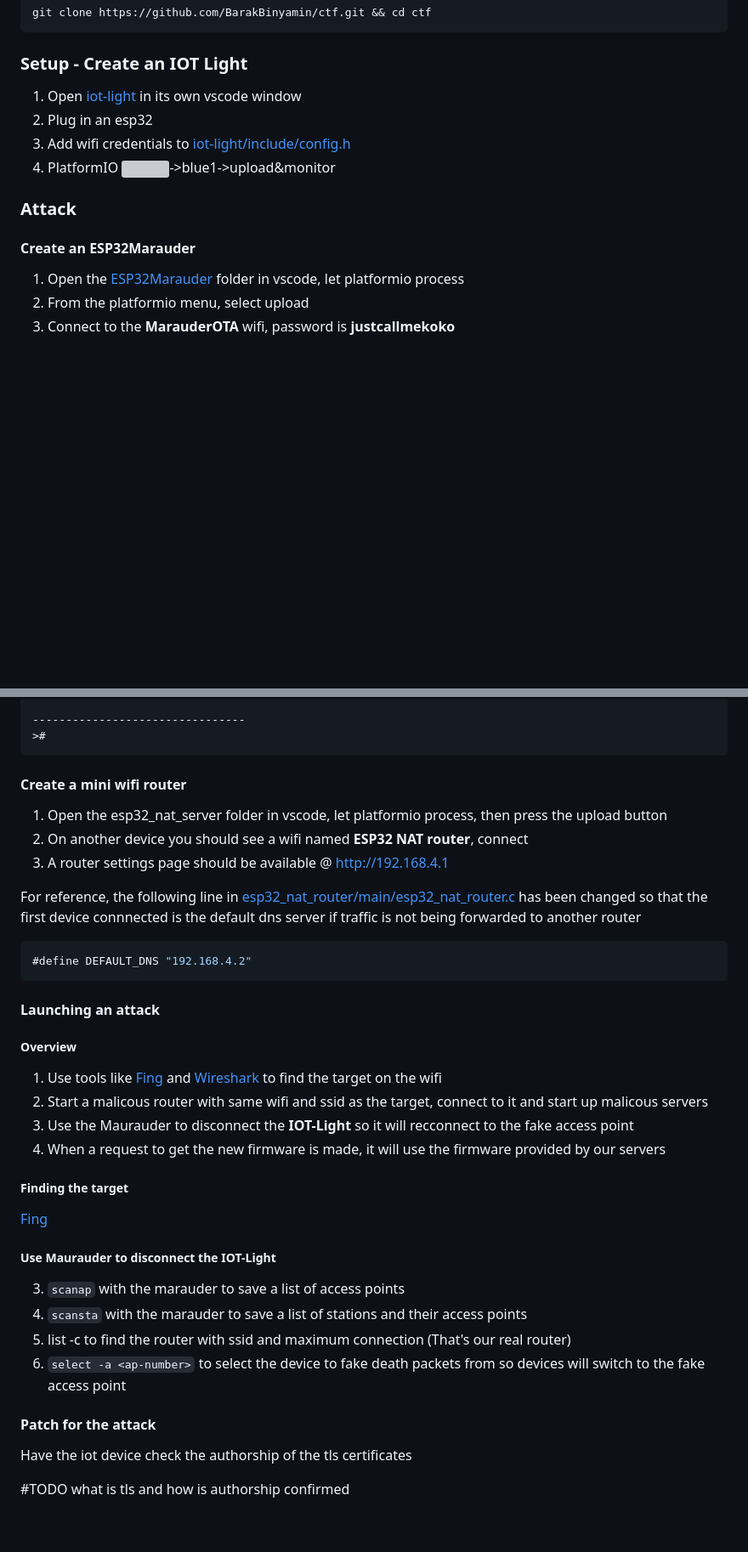
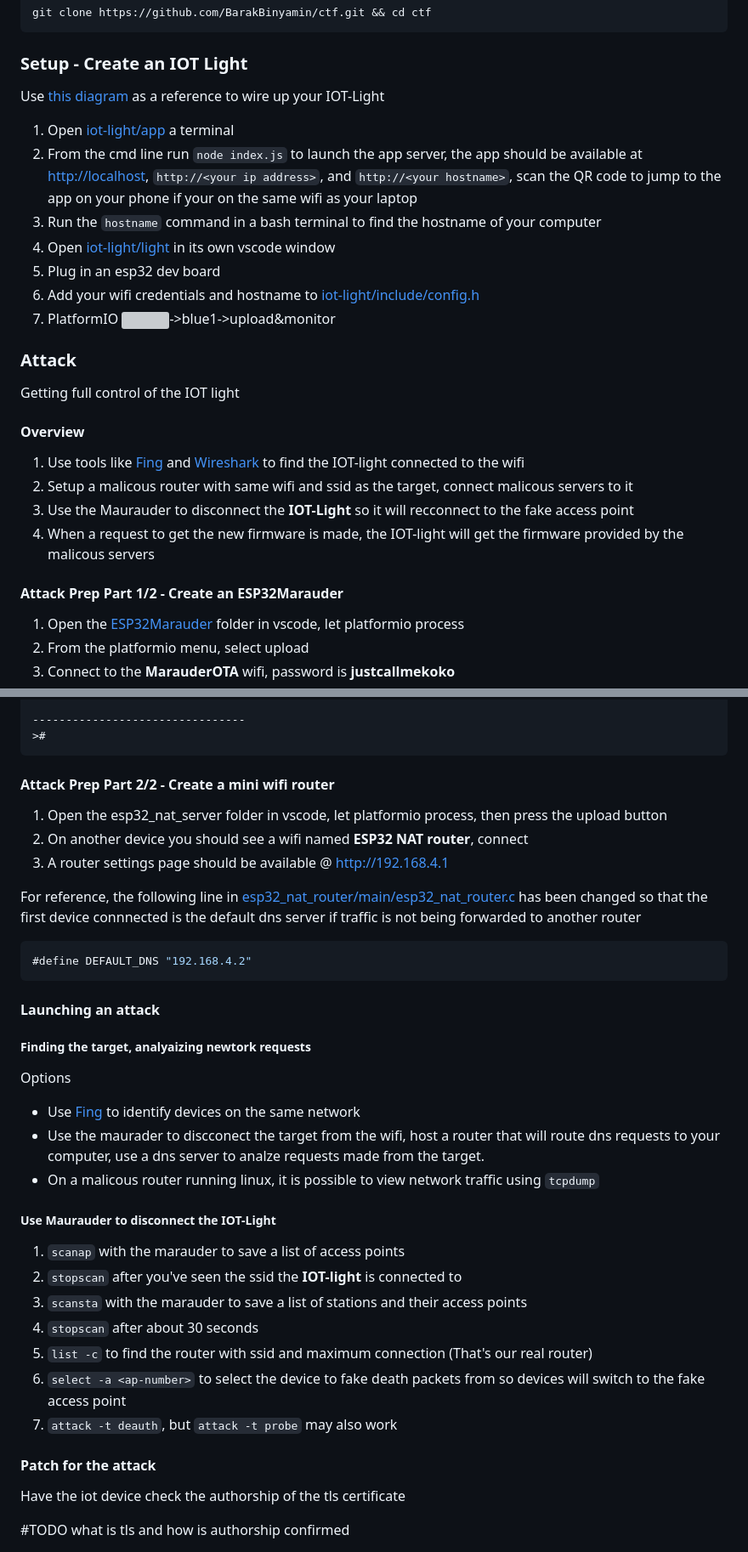
Before and after one commit to BarakBinyamin/ctf, a Markdown page: README.md, 2 parts joined by grey strips. Shown at 85% size. Drawn GitHub-style; blank space fills up the shorter version; grey boxes are pictures that could not be loaded.

Commit message:
Blue team v1

````diff
--- a/README.md
+++ b/README.md
@@ -53,13 +47,24 @@ git clone https://github.com/BarakBinyamin/ctf.git && cd ctf
 ```
 
 ### Setup - Create an IOT Light
-1. Open [iot-light](iot-light) in its own vscode window
-2. Plug in an esp32
-3. Add wifi credentials to [iot-light/include/config.h](iot-light/include/config.h)
-3. PlatformIO <img src="https://github.com/BarakBinyamin/RIT-CE-toolbox/assets/60147768/15385a35-3bf9-4561-a204-b651d776f4a1" width="15" height="15">->blue1->upload&monitor
+Use [this diagram]() as a reference to wire up your IOT-Light
+1. Open [iot-light/app](iot-light/app) a terminal
+2. From the cmd line run `node index.js` to launch the app server, the app should be available at [http://localhost](http://localhost), `http://<your ip address>`, and `http://<your hostname>`, scan the QR code to jump to the app on your phone if your on the same wifi as your laptop
+3. Run the `hostname` command in a bash terminal to find the hostname of your computer
+4. Open [iot-light/light](iot-light/light) in its own vscode window
+5. Plug in an esp32 dev board
+6. Add your wifi credentials and hostname to [iot-light/include/config.h](iot-light/include/config.h)
+7. PlatformIO <img src="https://github.com/BarakBinyamin/RIT-CE-toolbox/assets/60147768/15385a35-3bf9-4561-a204-b651d776f4a1" width="15" height="15">->blue1->upload&monitor
 
 ### Attack
-#### Create an ESP32Marauder
+Getting full control of the IOT light
+#### Overview
+1. Use tools like [Fing](https://apps.apple.com/au/app/fing-network-scanner/id430921107) and [Wireshark](https://www.wireshark.org/download.html) to find the IOT-light connected to the wifi
+2. Setup a malicous router with same wifi and ssid as the target, connect malicous servers to it
+3. Use the Maurauder to disconnect the **IOT-Light** so it will recconnect to the fake access point
+4. When a request to get the new firmware is made, the IOT-light will get the firmware provided by the malicous servers
+
+#### Attack Prep Part 1/2 - Create an ESP32Marauder
 1. Open the [ESP32Marauder](ESP32Marauder) folder in vscode, let platformio process
 2. From the platformio menu, select upload
 3. Connect to the **MarauderOTA** wifi, password is **justcallmekoko**
@@ -109,7 +114,7 @@ CLI Ready
 --------------------------------
 >#
 ```
-#### Create a mini wifi router
+#### Attack Prep Part 2/2 - Create a mini wifi router
 1. Open the esp32_nat_server folder in vscode, let platformio process, then press the upload button
 2. On another device you should see a wifi named **ESP32 NAT router**, connect
 3. A router settings page should be available @ [http://192.168.4.1](http://192.168.4.1)
@@ -120,21 +125,23 @@ For reference, the following line in [esp32_nat_router/main/esp32_nat_router.c](
 ```
 
 #### Launching an attack
-##### Overview
-1. Use tools like [Fing]() and [Wireshark]() to find the target on the wifi
-2. Start a malicous router with same wifi and ssid as the target, connect to it and start up malicous servers
-3. Use the Maurauder to disconnect the **IOT-Light** so it will recconnect to the fake access point
-4. When a request to get the new firmware is made, it will use the firmware provided by our servers
 
-##### Finding the target
-[Fing]()
+##### Finding the target, analyaizing newtork requests
+Options
+- Use [Fing](https://apps.apple.com/au/app/fing-network-scanner/id430921107) to identify devices on the same network
+- Use the maurader to discconect the target from the wifi, host a router that will route dns requests to your computer, use a dns server to analze requests made from the target.
+- On a malicous router running linux, it is possible to view network traffic using `tcpdump`
+
 ##### Use Maurauder to disconnect the **IOT-Light**
-3. `scanap` with the marauder to save a list of access points
-4. `scansta` with the marauder to save a list of stations and their access points
-5. list -c to find the router with ssid and maximum connection (That's our real router)
-6. `select -a <ap-number>` to select the device to fake death packets from so devices will switch to the fake access point
+1. `scanap` with the marauder to save a list of access points
+2. `stopscan` after you've seen the ssid the **IOT-light** is connected to
+3. `scansta` with the marauder to save a list of stations and their access points
+4. `stopscan` after about 30 seconds
+4. `list -c` to find the router with ssid and maximum connection (That's our real router)
+5. `select -a <ap-number>` to select the device to fake death packets from so devices will switch to the fake access point
+6. `attack -t deauth`, but `attack -t probe` may also work
 
 #### Patch for the attack
-Have the iot device check the authorship of the tls certificates
+Have the iot device check the authorship of the tls certificate
 
 #TODO what is tls and how is authorship confirmed
````
Also changed, not shown: other parts of README.md (+13 -15 lines).
